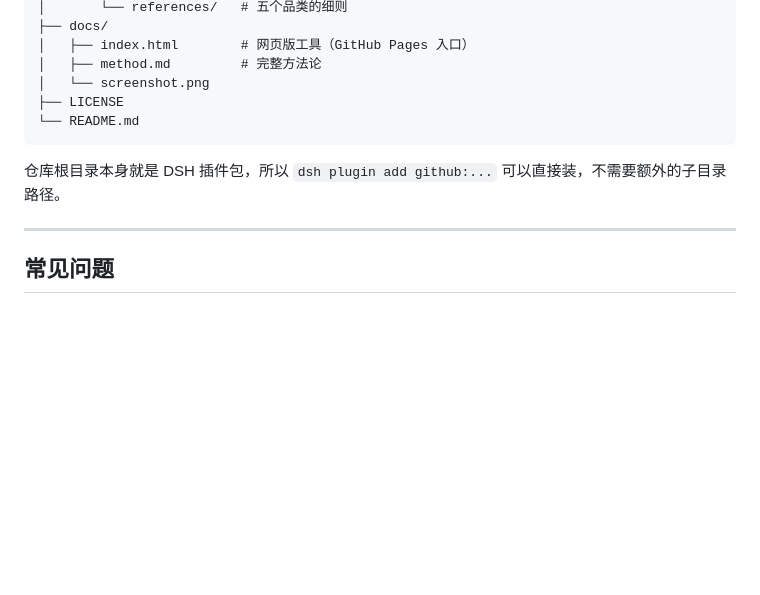
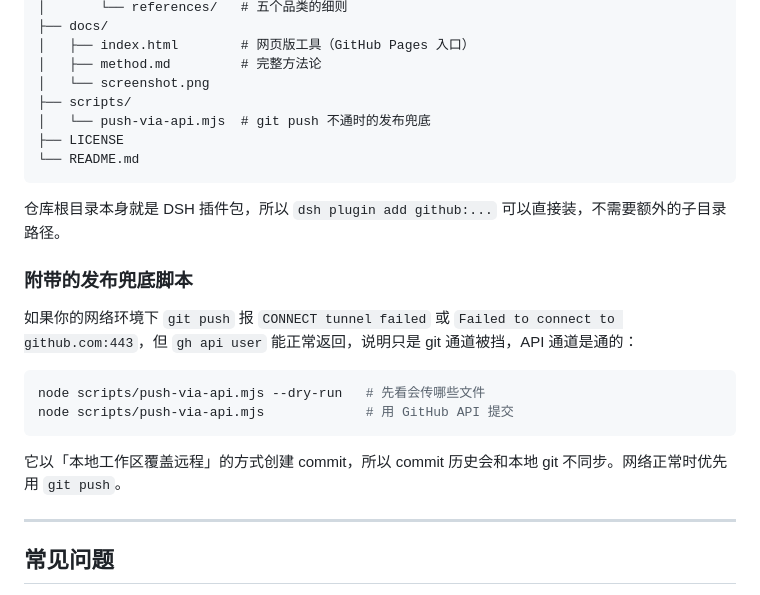
Before and after one commit to Stephen-pc/prompt-forge, a Markdown page: README.md, the part around the change. Rendered like a GitHub page; blank space fills up the shorter version.

Commit message:
docs: 补充目录结构与 API 推送脚本说明

````diff
--- a/README.md
+++ b/README.md
@@ -128,11 +128,24 @@ prompt-forge/
 │   ├── index.html        # 网页版工具（GitHub Pages 入口）
 │   ├── method.md         # 完整方法论
 │   └── screenshot.png
+├── scripts/
+│   └── push-via-api.mjs  # git push 不通时的发布兜底
 ├── LICENSE
 └── README.md
 ```
 
 仓库根目录本身就是 DSH 插件包，所以 `dsh plugin add github:...` 可以直接装，不需要额外的子目录路径。
+
+### 附带的发布兜底脚本
+
+如果你的网络环境下 `git push` 报 `CONNECT tunnel failed` 或 `Failed to connect to github.com:443`，但 `gh api user` 能正常返回，说明只是 git 通道被挡，API 通道是通的：
+
+```bash
+node scripts/push-via-api.mjs --dry-run   # 先看会传哪些文件
+node scripts/push-via-api.mjs             # 用 GitHub API 提交
+```
+
+它以「本地工作区覆盖远程」的方式创建 commit，所以 commit 历史会和本地 git 不同步。网络正常时优先用 `git push`。
 
 ---
 
````
